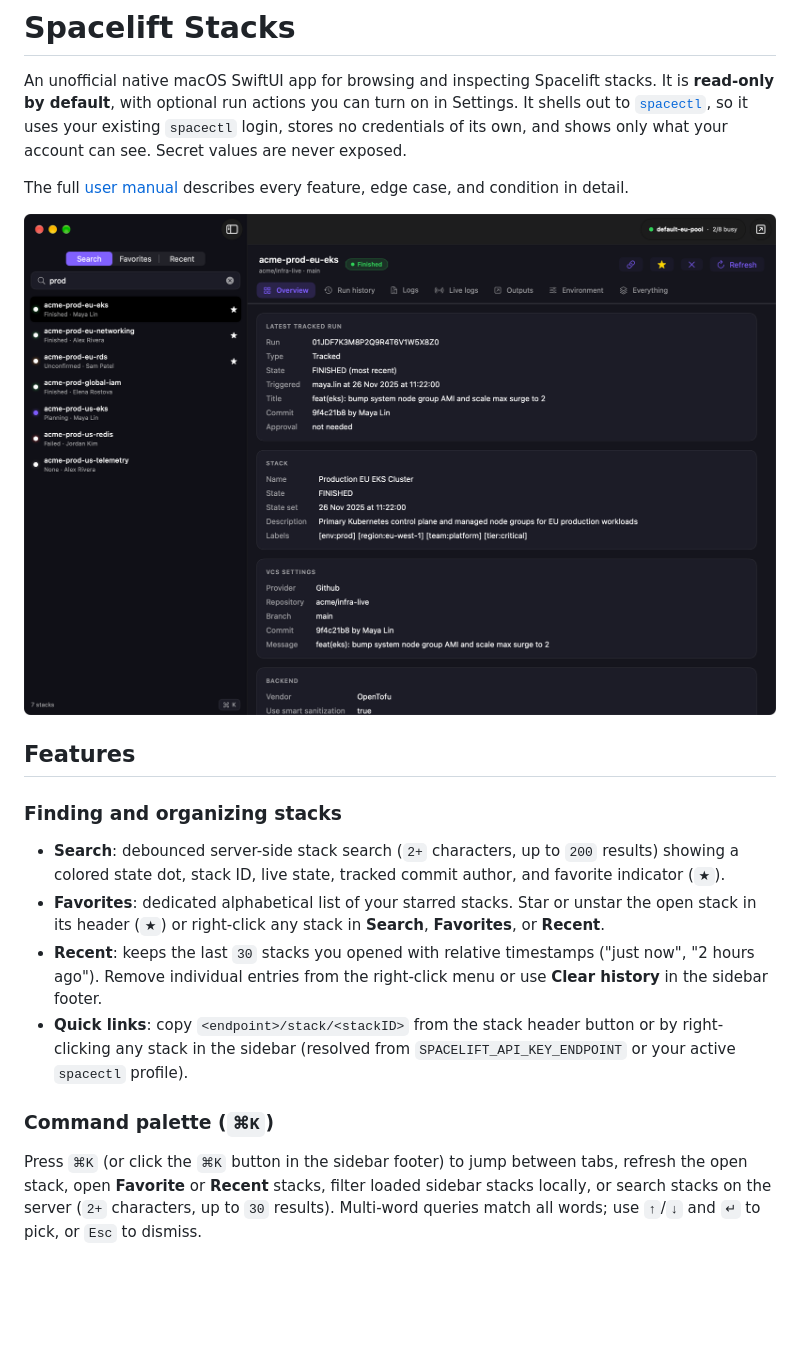
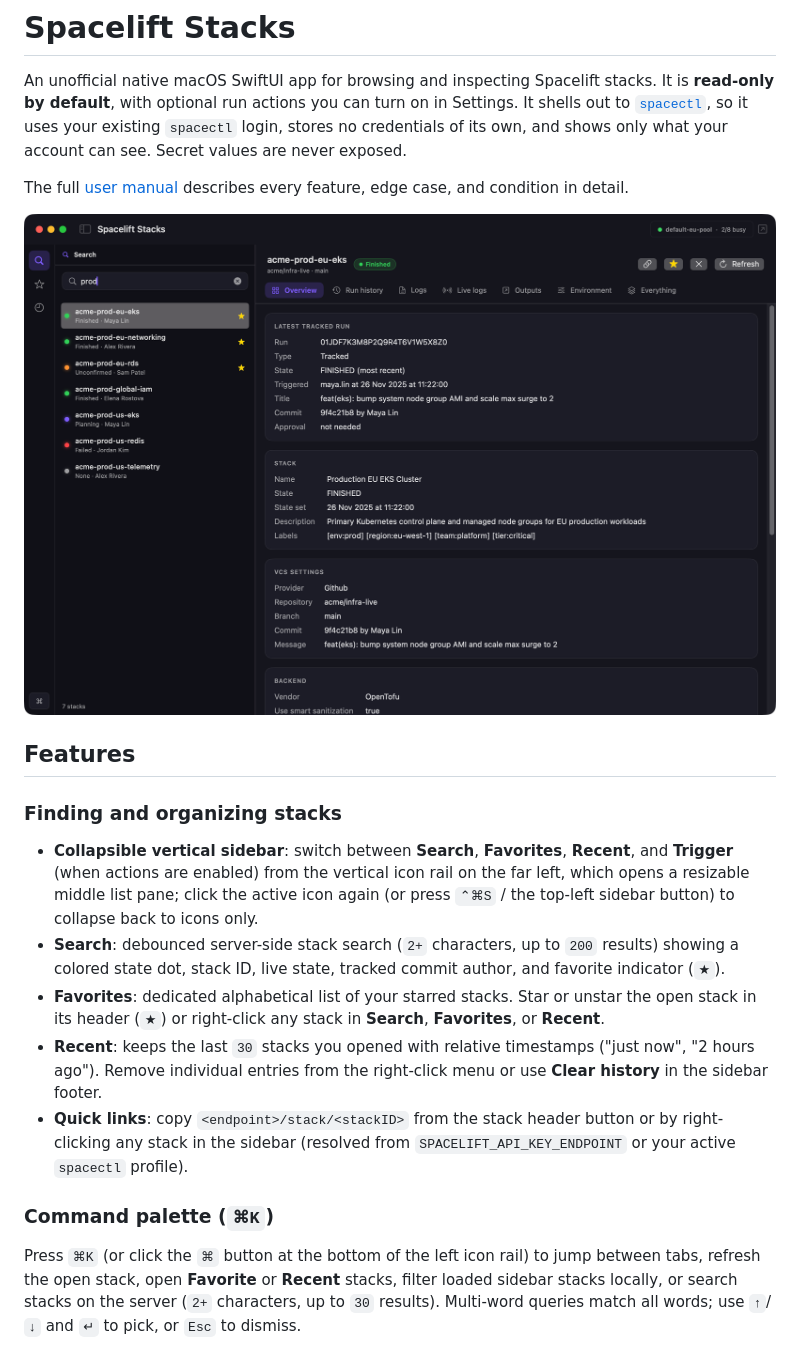
Before and after one commit to luispcoutinho/spacectl-ui, a Markdown page: README.md, the part around one of its changes. Drawn GitHub-style; pictures changed too: docs/screenshots/overview.png; blank space fills up the shorter version.

```diff
--- a/README.md
+++ b/README.md
@@ -10,6 +10,7 @@ The full [user manual](MANUAL.md) describes every feature, edge case, and condit
 
 ### Finding and organizing stacks
 
+- **Collapsible vertical sidebar**: switch between **Search**, **Favorites**, **Recent**, and **Trigger** (when actions are enabled) from the vertical icon rail on the far left, which opens a resizable middle list pane; click the active icon again (or press `⌃⌘S` / the top-left sidebar button) to collapse back to icons only.
 - **Search**: debounced server-side stack search (`2+` characters, up to `200` results) showing a colored state dot, stack ID, live state, tracked commit author, and favorite indicator (`★`).
 - **Favorites**: dedicated alphabetical list of your starred stacks. Star or unstar the open stack in its header (`★`) or right-click any stack in **Search**, **Favorites**, or **Recent**.
 - **Recent**: keeps the last `30` stacks you opened with relative timestamps ("just now", "2 hours ago"). Remove individual entries from the right-click menu or use **Clear history** in the sidebar footer.
@@ -17,5 +18,5 @@ The full [user manual](MANUAL.md) describes every feature, edge case, and condit
 
 ### Command palette (`⌘K`)
 
-Press `⌘K` (or click the `⌘K` button in the sidebar footer) to jump between tabs, refresh the open stack, open **Favorite** or **Recent** stacks, filter loaded sidebar stacks locally, or search stacks on the server (`2+` characters, up to `30` results). Multi-word queries match all words; use `↑`/`↓` and `↵` to pick, or `Esc` to dismiss.
+Press `⌘K` (or click the `⌘` button at the bottom of the left icon rail) to jump between tabs, refresh the open stack, open **Favorite** or **Recent** stacks, filter loaded sidebar stacks locally, or search stacks on the server (`2+` characters, up to `30` results). Multi-word queries match all words; use `↑`/`↓` and `↵` to pick, or `Esc` to dismiss.
 
```
Also changed, not shown: other parts of README.md (+3 -2 lines), MANUAL.md (+5 -4 lines), docs/screenshots/actions-and-environment.png, docs/screenshots/command-palette.png, docs/screenshots/logs.png, docs/screenshots/run-history.png, 6 other files.
